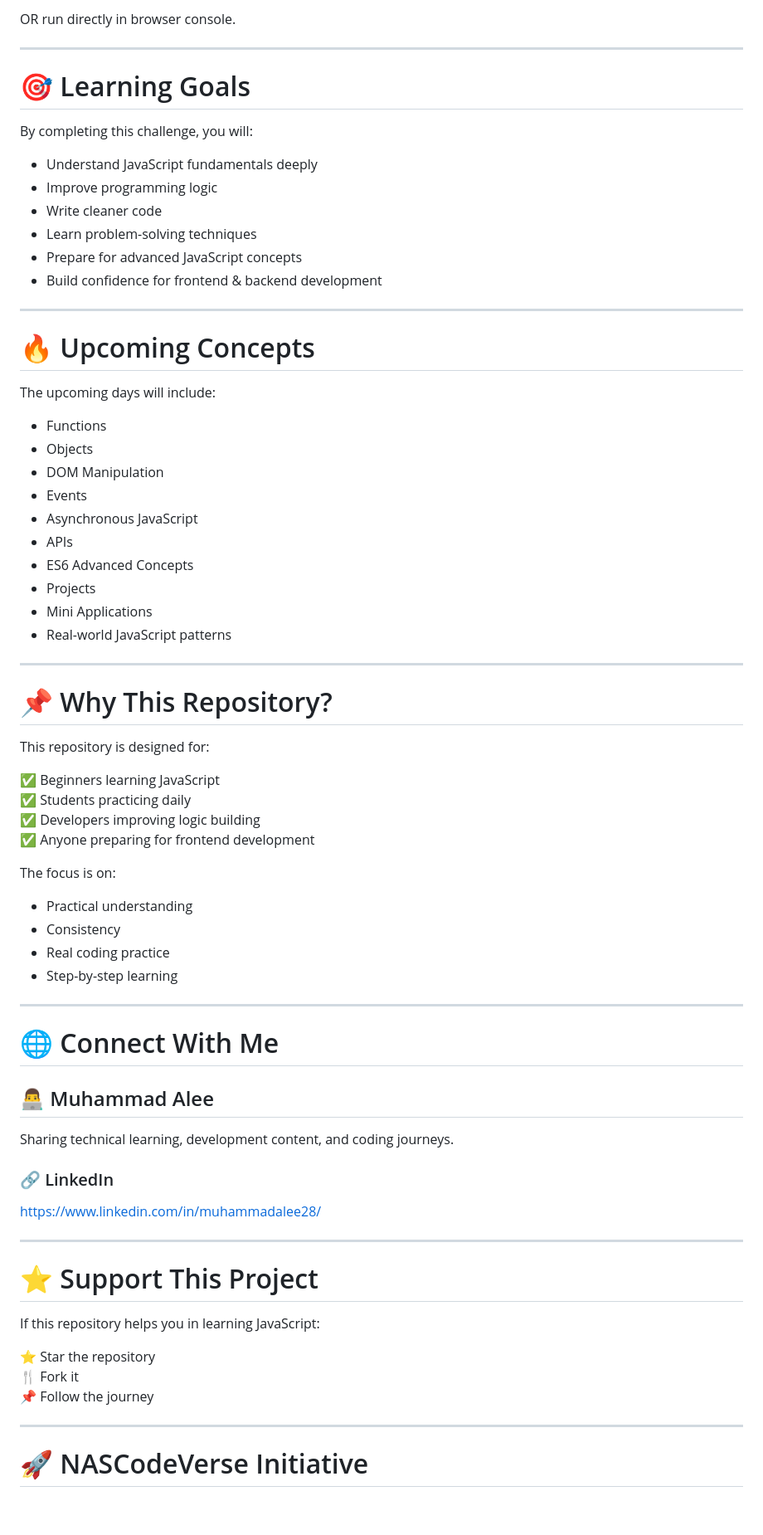
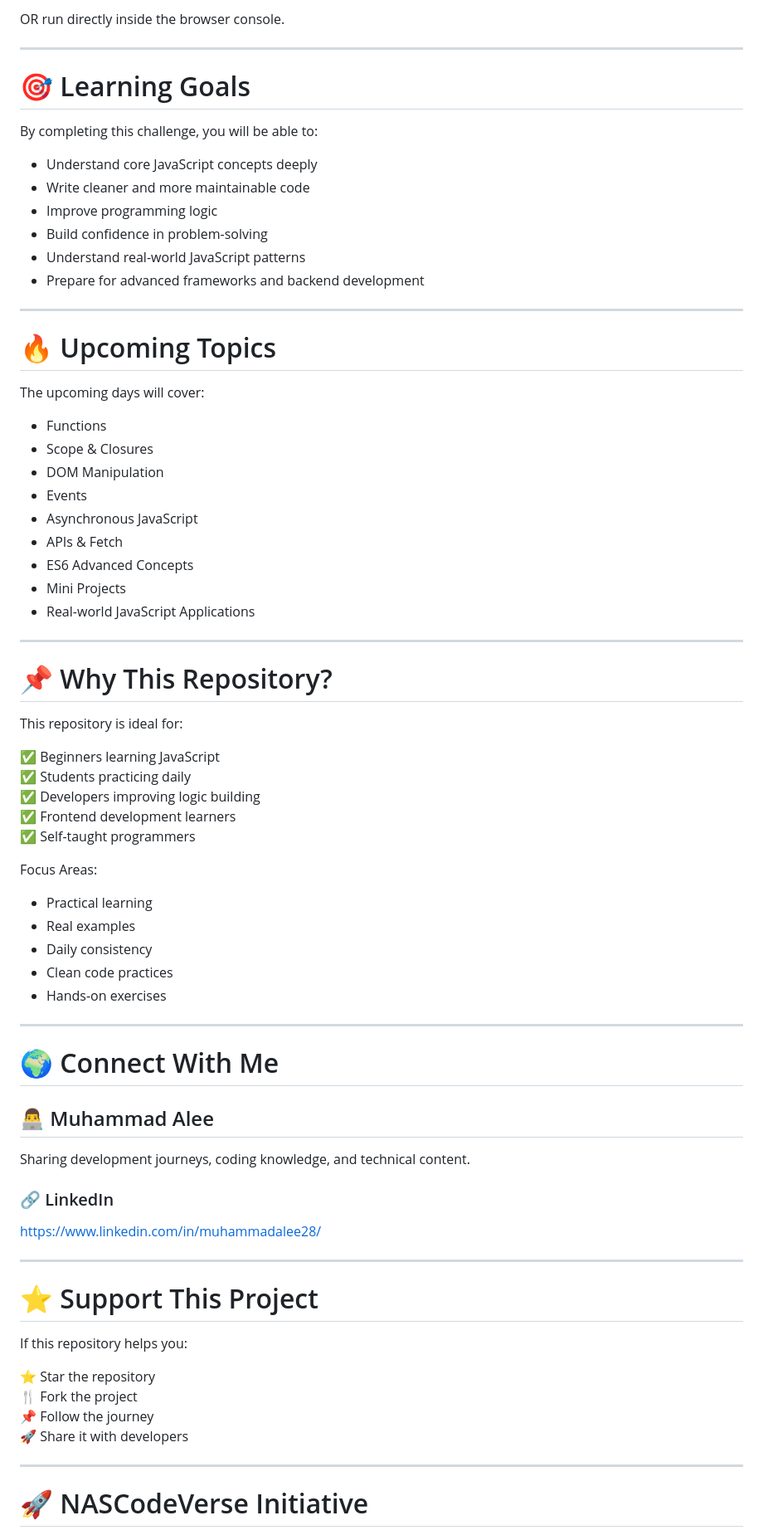
Before and after one commit to MuhamdAleeB25/30-Days-Complete.JavaScript, a Markdown page: README.md, the part around one of its changes. Shown at 83% size. Rendered like a GitHub page; blank space fills up the shorter version.

````diff
--- a/README.md
+++ b/README.md
@@ -127,60 +151,62 @@ node if-else.js
 ```
 
-OR run directly in browser console.
+OR run directly inside the browser console.
 
 ---
 
 # 🎯 Learning Goals
 
-By completing this challenge, you will:
+By completing this challenge, you will be able to:
 
-- Understand JavaScript fundamentals deeply
+- Understand core JavaScript concepts deeply
+- Write cleaner and more maintainable code
 - Improve programming logic
-- Write cleaner code
-- Learn problem-solving techniques
-- Prepare for advanced JavaScript concepts
-- Build confidence for frontend & backend development
+- Build confidence in problem-solving
+- Understand real-world JavaScript patterns
+- Prepare for advanced frameworks and backend development
 
 ---
 
-# 🔥 Upcoming Concepts
+# 🔥 Upcoming Topics
 
-The upcoming days will include:
+The upcoming days will cover:
 
 - Functions
-- Objects
+- Scope & Closures
 - DOM Manipulation
 - Events
 - Asynchronous JavaScript
-- APIs
+- APIs & Fetch
 - ES6 Advanced Concepts
-- Projects
-- Mini Applications
-- Real-world JavaScript patterns
+- Mini Projects
+- Real-world JavaScript Applications
 
 ---
 
 # 📌 Why This Repository?
 
-This repository is designed for:
+This repository is ideal for:
 
 ✅ Beginners learning JavaScript
 ✅ Students practicing daily
 ✅ Developers improving logic building
-✅ Anyone preparing for frontend development
+✅ Frontend development learners
+✅ Self-taught programmers
 
-The focus is on:
-- Practical understanding
-- Consistency
-- Real coding practice
-- Step-by-step learning
+Focus Areas:
+- Practical learning
+- Real examples
+- Daily consistency
+- Clean code practices
+- Hands-on exercises
 
 ---
 
-# 🌐 Connect With Me
+# 🌍 Connect With Me
 
 ## 👨‍💻 Muhammad Alee
-Sharing technical learning, development content, and coding journeys.
+
+Sharing development journeys, coding knowledge, and technical content.
 
 ### 🔗 LinkedIn
 https://www.linkedin.com/in/muhammadalee28/
@@ -189,11 +215,12 @@ https://www.linkedin.com/in/muhammadalee28/
 
 # ⭐ Support This Project
 
-If this repository helps you in learning JavaScript:
+If this repository helps you:
 
 ⭐ Star the repository
-🍴 Fork it
+🍴 Fork the project
 📌 Follow the journey
+🚀 Share it with developers
 
 ---
 
````
Also changed, not shown: other parts of README.md (+78 -49 lines).
